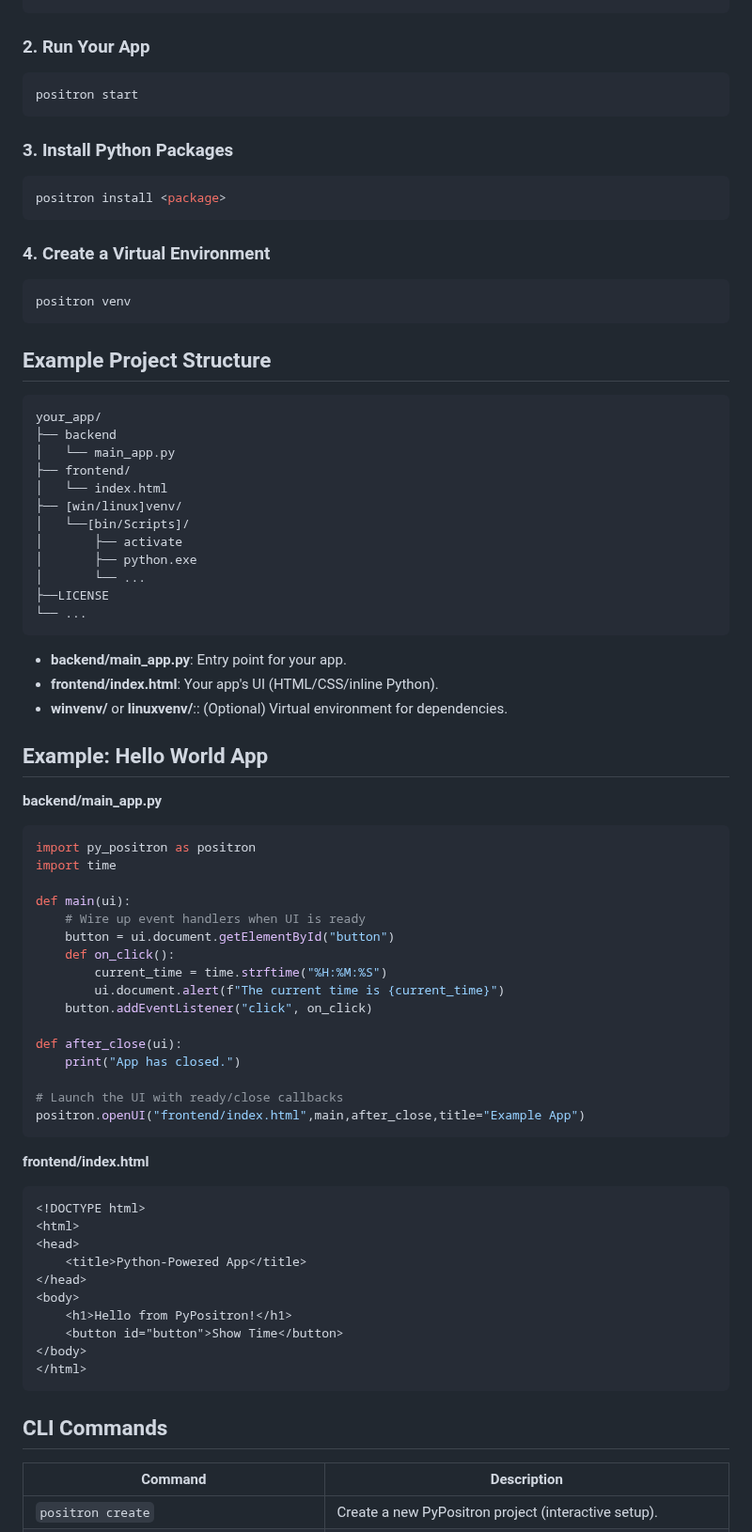
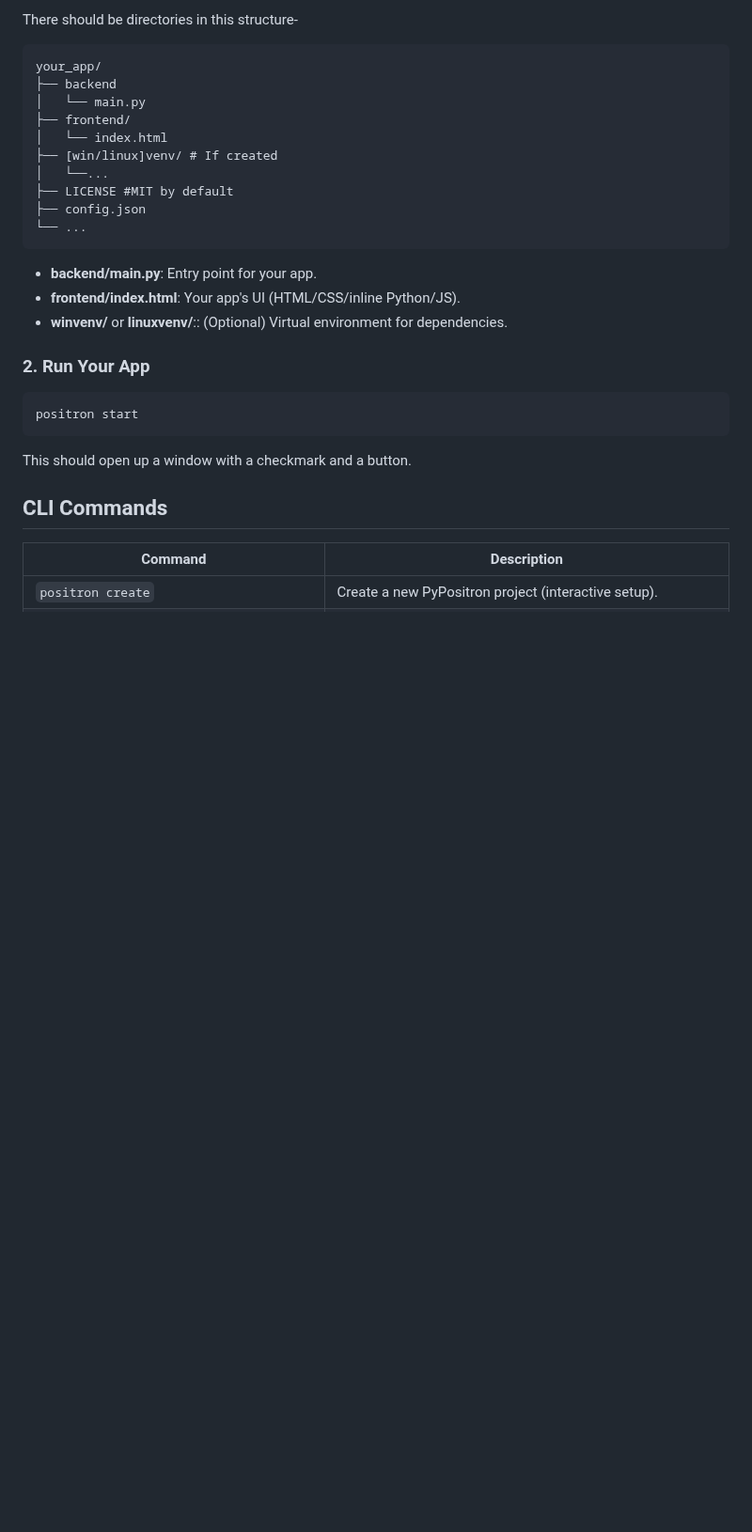
Before and after one commit to itzmetanjim/py-positron, a Markdown page: README.md, the part around one of its changes. Shown at 94% size. Rendered like a GitHub page; blank space fills up the shorter version.

````diff
--- a/README.md
+++ b/README.md
@@ -44,4 +43,22 @@ cd <your_app_name>
 ```
+There should be directories in this structure-
+
+```
+your_app/
+├── backend
+│   └── main.py
+├── frontend/
+│   └── index.html
+├── [win/linux]venv/ # If created
+│   └──...
+├── LICENSE #MIT by default
+├── config.json
+└── ...
+```
+
+- **backend/main.py**: Entry point for your app.
+- **frontend/index.html**: Your app's UI (HTML/CSS/inline Python/JS).
+- **winvenv/** or **linuxvenv/**:: (Optional) Virtual environment for dependencies.
 
 ### 2. Run Your App
 
@@ -49,75 +66,7 @@ cd <your_app_name>
 positron start
 ```
 
-### 3. Install Python Packages
-
-```bash
-positron install <package>
-```
-
-### 4. Create a Virtual Environment
-
-```bash
-positron venv
-```
-
-## Example Project Structure
-
-```
-your_app/
-├── backend
-│   └── main_app.py
-├── frontend/
-│   └── index.html
-├── [win/linux]venv/
-│   └──[bin/Scripts]/
-│       ├── activate
-│       ├── python.exe
-│       └── ...
-├──LICENSE
-└── ...
-```
-
-- **backend/main_app.py**: Entry point for your app.
-- **frontend/index.html**: Your app's UI (HTML/CSS/inline Python).
-- **winvenv/** or **linuxvenv/**:: (Optional) Virtual environment for dependencies.
-
-
-## Example: Hello World App
-
-**backend/main_app.py**
-```python
-import py_positron as positron
-import time
-
-def main(ui):
-    # Wire up event handlers when UI is ready
-    button = ui.document.getElementById("button")
-    def on_click():
-        current_time = time.strftime("%H:%M:%S")
-        ui.document.alert(f"The current time is {current_time}")
-    button.addEventListener("click", on_click)
-
-def after_close(ui):
-    print("App has closed.")
-
-# Launch the UI with ready/close callbacks
-positron.openUI("frontend/index.html",main,after_close,title="Example App")
-```
-
-**frontend/index.html**
-```html
-<!DOCTYPE html>
-<html>
-<head>
-    <title>Python-Powered App</title>
-</head>
-<body>
-    <h1>Hello from PyPositron!</h1>
-    <button id="button">Show Time</button>
-</body>
-</html>
-```
+This should open up a window with a checkmark and a button.
 
 ## CLI Commands
 
````
Also changed, not shown: other parts of README.md (+0 -1 lines).
